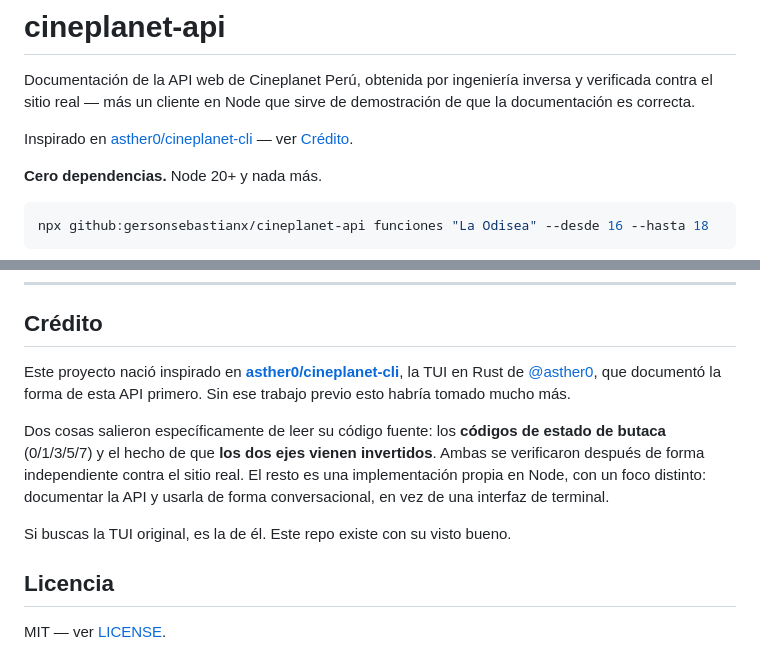
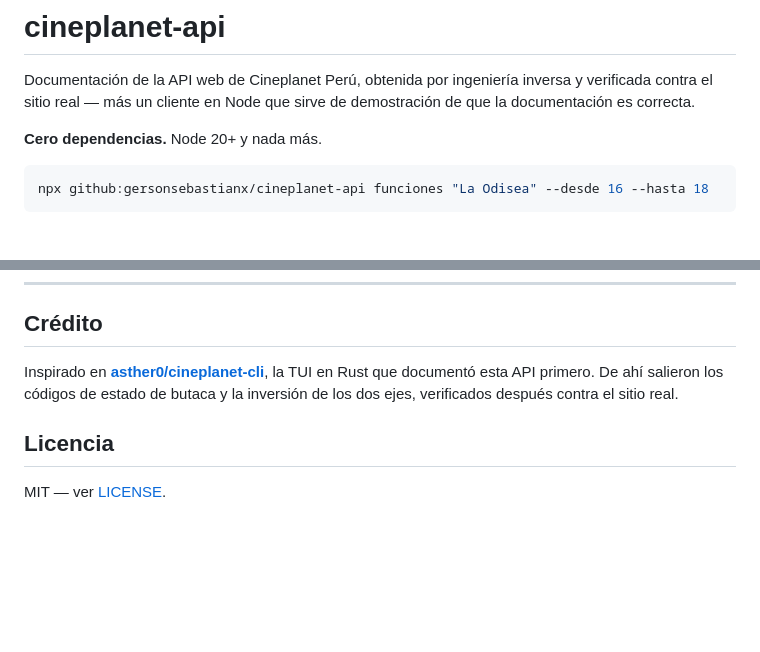
Before and after one commit to gersonsebastianx/cineplanet-api, a Markdown page: README.md, 2 parts joined by grey strips. Drawn GitHub-style; blank space fills up the shorter version.

Commit message:
Reducir el crédito a una sola referencia
El autor pidió que con una mención bastara. Quedan cuatro líneas en la sección
de crédito, con lo único que importa: qué salió de su trabajo.

Co-Authored-By: Claude Opus 5 <noreply@anthropic.com>

```diff
--- a/README.md
+++ b/README.md
@@ -3,9 +3,6 @@
 Documentación de la API web de Cineplanet Perú, obtenida por ingeniería inversa
 y verificada contra el sitio real — más un cliente en Node que sirve de
 demostración de que la documentación es correcta.
-
-Inspirado en [asther0/cineplanet-cli](https://github.com/asther0/cineplanet-cli)
-— ver [Crédito](#crédito).
 
 **Cero dependencias.** Node 20+ y nada más.
 
@@ -127,19 +124,10 @@ funciona solo.
 
 ## Crédito
 
-Este proyecto nació inspirado en
+Inspirado en
 **[asther0/cineplanet-cli](https://github.com/asther0/cineplanet-cli)**, la TUI
-en Rust de [@asther0](https://github.com/asther0), que documentó la forma de esta
-API primero. Sin ese trabajo previo esto habría tomado mucho más.
-
-Dos cosas salieron específicamente de leer su código fuente: los **códigos de
-estado de butaca** (0/1/3/5/7) y el hecho de que **los dos ejes vienen
-invertidos**. Ambas se verificaron después de forma independiente contra el sitio
-real. El resto es una implementación propia en Node, con un foco distinto:
-documentar la API y usarla de forma conversacional, en vez de una interfaz de
-terminal.
-
-Si buscas la TUI original, es la de él. Este repo existe con su visto bueno.
+en Rust que documentó esta API primero. De ahí salieron los códigos de estado de
+butaca y la inversión de los dos ejes, verificados después contra el sitio real.
 
 ## Licencia
 
```
